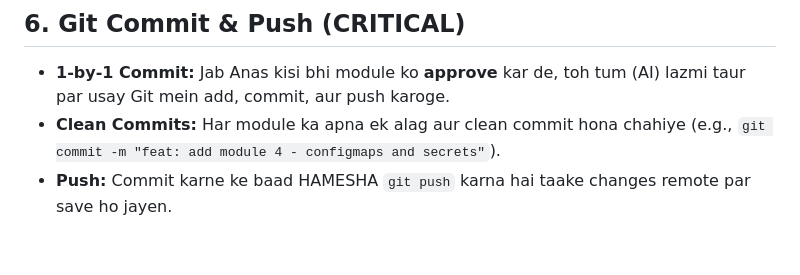
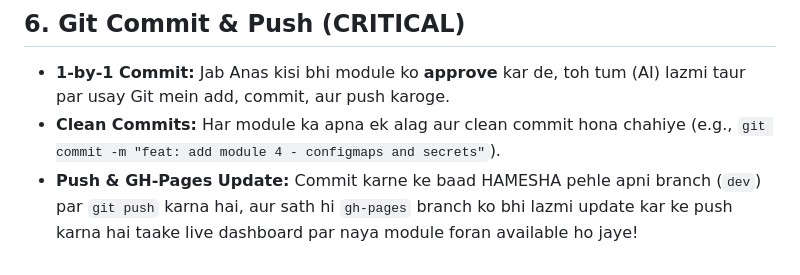
Before and after one commit to anasdev0ps/k8s-revision, a Markdown page: html-modules/RULES.md, the part around the change. GitHub-like rendering.

Commit message:
docs: add gh-pages sync rule

```diff
--- a/html-modules/RULES.md
+++ b/html-modules/RULES.md
@@ -50,4 +50,4 @@ At the very end of the `.container`, use the exact SVG-based footer structure.
 ## 6. Git Commit & Push (CRITICAL)
 - **1-by-1 Commit:** Jab Anas kisi bhi module ko **approve** kar de, toh tum (AI) lazmi taur par usay Git mein add, commit, aur push karoge.
 - **Clean Commits:** Har module ka apna ek alag aur clean commit hona chahiye (e.g., `git commit -m "feat: add module 4 - configmaps and secrets"`).
-- **Push:** Commit karne ke baad HAMESHA `git push` karna hai taake changes remote par save ho jayen.
+- **Push & GH-Pages Update:** Commit karne ke baad HAMESHA pehle apni branch (`dev`) par `git push` karna hai, aur sath hi `gh-pages` branch ko bhi lazmi update kar ke push karna hai taake live dashboard par naya module foran available ho jaye!
```
